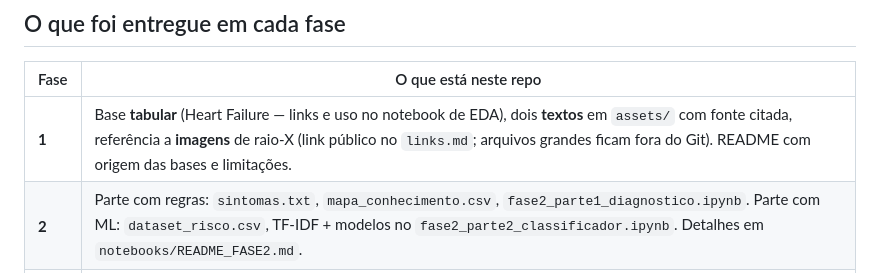
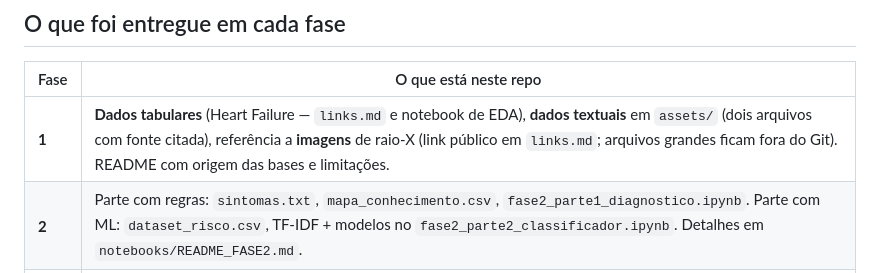
Before and after one commit to tiagoalvescordeiro/cardio-ia-fase1, a Markdown page: README.md, the part around the change. Rendered like a GitHub page.

Commit message:
README: alinhar tipos de dados na tabela da Fase 1 (tabular/textual/imagem)
Co-authored-by: Cursor <cursoragent@cursor.com>

```diff
--- a/README.md
+++ b/README.md
@@ -18,7 +18,7 @@ Repositório do grupo para o projeto **CardioIA** no curso de **Inteligência Ar
 
 | Fase | O que está neste repo |
 |------|------------------------|
-| **1** | Base **tabular** (Heart Failure — links e uso no notebook de EDA), dois **textos** em `assets/` com fonte citada, referência a **imagens** de raio-X (link público no `links.md`; arquivos grandes ficam fora do Git). README com origem das bases e limitações. |
+| **1** | **Dados tabulares** (Heart Failure — `links.md` e notebook de EDA), **dados textuais** em `assets/` (dois arquivos com fonte citada), referência a **imagens** de raio-X (link público em `links.md`; arquivos grandes ficam fora do Git). README com origem das bases e limitações. |
 | **2** | Parte com regras: `sintomas.txt`, `mapa_conhecimento.csv`, `fase2_parte1_diagnostico.ipynb`. Parte com ML: `dataset_risco.csv`, TF-IDF + modelos no `fase2_parte2_classificador.ipynb`. Detalhes em `notebooks/README_FASE2.md`. |
 | **3** | Firmware e diagrama Wokwi (`wokwi/`), MQTT para `broker.hivemq.com`, fluxo em `docs/node-red/flows.json`, relatórios em `docs/`, evidências em `assets/evidencias/`. Detalhes técnicos em `docs/FASE3_IOT_FIAP.md`. Texto auxiliar para envio na plataforma em `docs/TEXTO_ENTREGA_MOODLE.txt`. |
 
```
